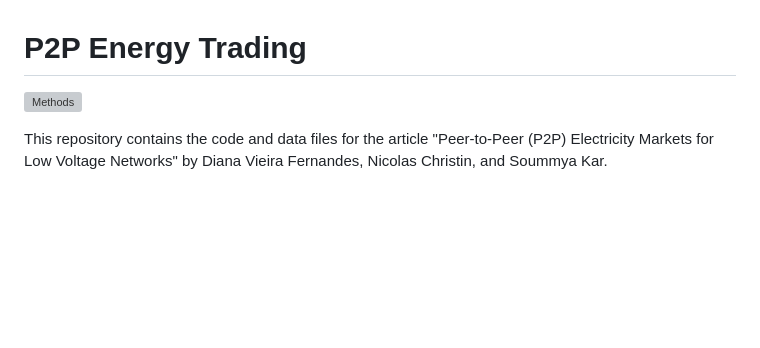
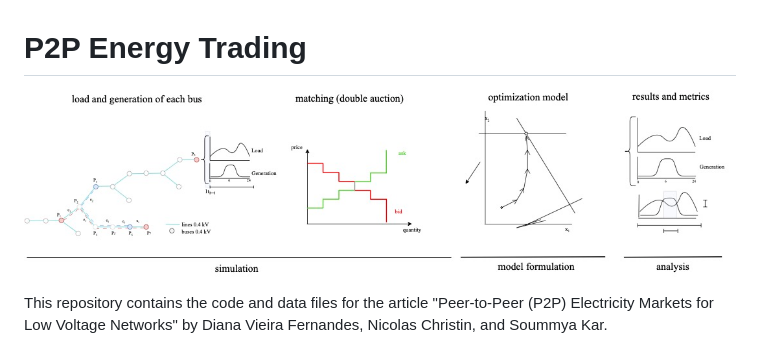
Before and after one commit to d-vf/P2PEnergyTrading, a Markdown page: README.md, the part around the change. Rendered like a GitHub page; blank space fills up the shorter version; grey boxes are pictures that could not be loaded.

```diff
--- a/README.md
+++ b/README.md
@@ -1,6 +1,6 @@
 # P2P Energy Trading
 
- ![Methods](https://github.com/d-vf/P2PEnergyTrading/blob/main/bids_bus_R.jpg)
+ ![Methods](https://github.com/d-vf/P2PEnergyTrading/blob/main/Assets/bids_bus_R.jpg)
 
 This repository contains the code and data files for the article "Peer-to-Peer (P2P) Electricity Markets for Low Voltage Networks" by Diana Vieira Fernandes, Nicolas Christin, and Soummya Kar.
 
```
